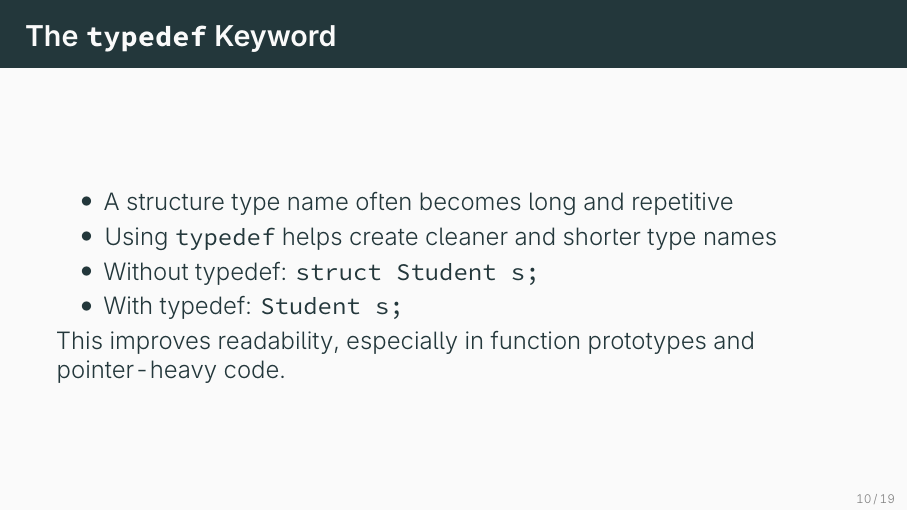
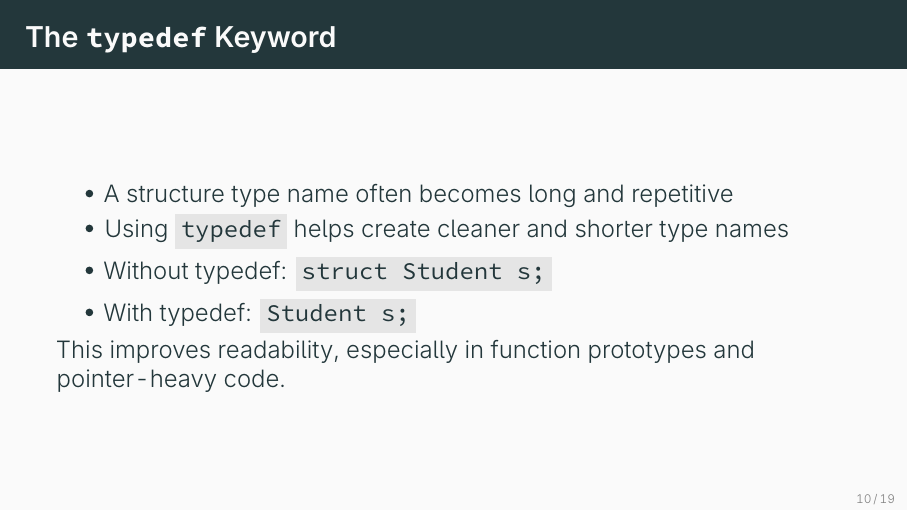
Before and after one commit to ami-null/c-course, LaTeX slides (10_structs/10_structs.tex): page 14 of 25. The pictures show the PDF file 10_structs/10_structs.pdf that the author committed with the source.

Commit message:
texttt -> textttbg

```diff
--- a/10_structs/10_structs.tex
+++ b/10_structs/10_structs.tex
@@ -156,14 +156,14 @@ struct Person {
     \end{frame}
 
 
-    \section{Defining Types with \texttt{typedef}}
+    \section{Defining Types with \textttbg{typedef}}
 
     \begin{frame}{The \texttt{typedef} Keyword}
         \begin{itemize}
             \item A structure type name often becomes long and repetitive
-            \item Using \texttt{typedef} helps create cleaner and shorter type names
-            \item Without typedef: \texttt{struct Student s;}
-            \item With typedef: \texttt{Student s;}
+            \item Using \textttbg{typedef} helps create cleaner and shorter type names
+            \item Without typedef: \textttbg{struct Student s;}
+            \item With typedef: \textttbg{Student s;}
         \end{itemize}
 
     This improves readability, especially in function prototypes and pointer-heavy code.
```
Also changed, not shown: 10_structs/10_structs.pdf, 10_structs/10_structs.tex (8 more changed lines).
